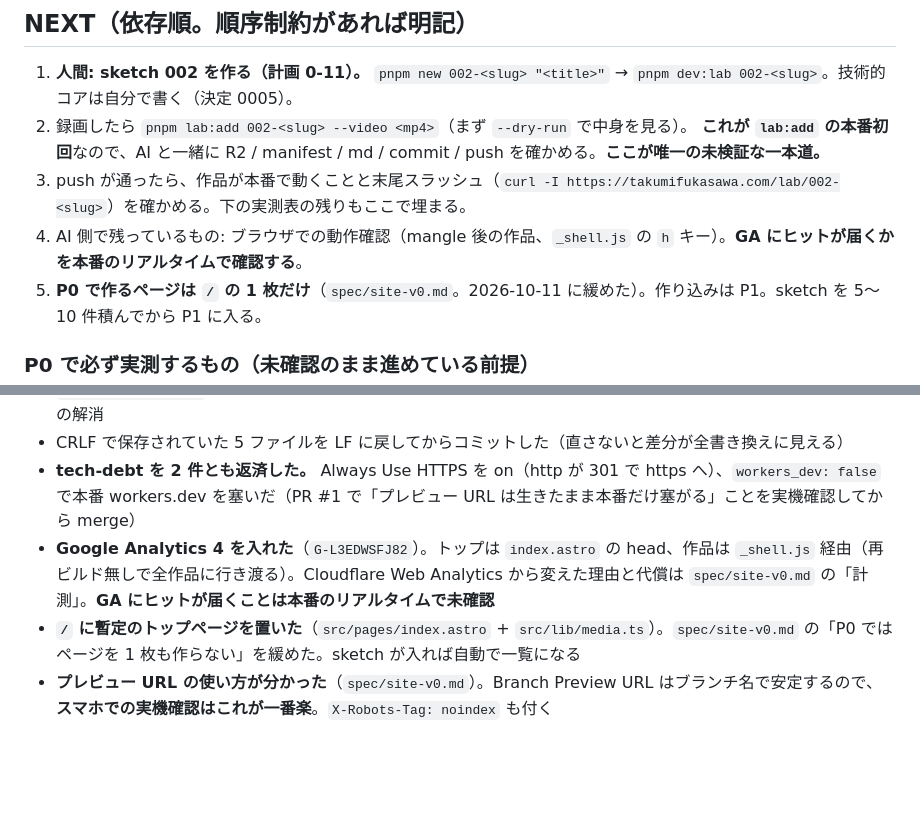
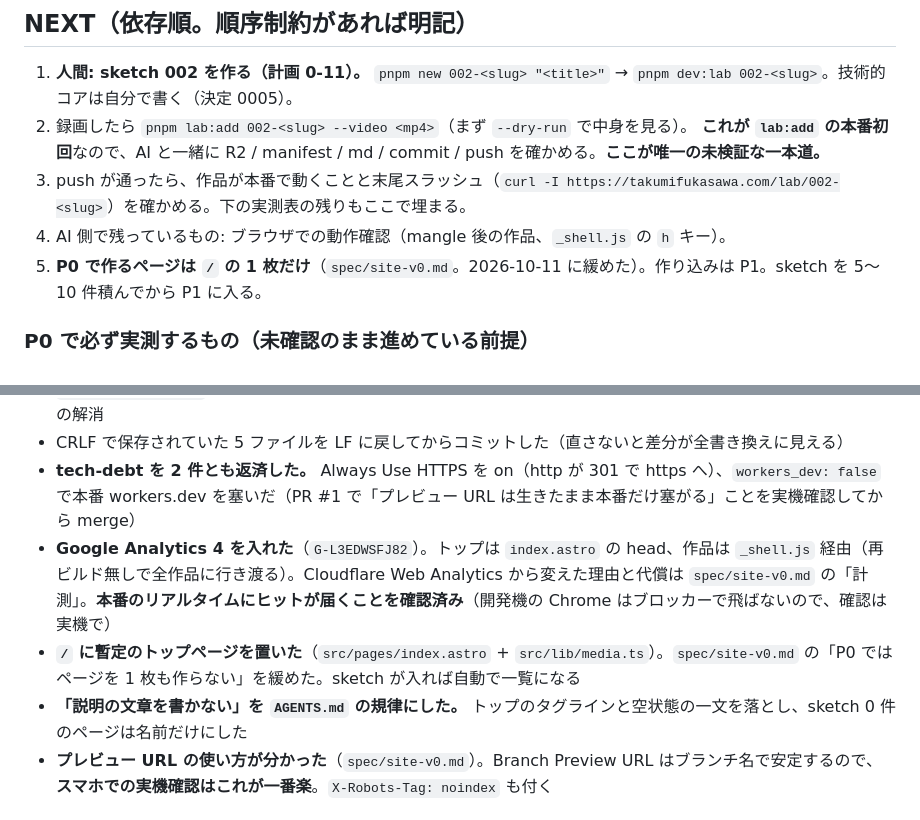
Before and after one commit to takumifukasawa/takumifukasawa.com, a Markdown page: docs/handoff.md, 2 parts joined by grey strips. Rendered like a GitHub page; blank space fills up the shorter version.

```diff
--- a/docs/handoff.md
+++ b/docs/handoff.md
@@ -50,7 +50,7 @@ cp .env.example .env                    # R2 のトークンをパスワード
 2. 録画したら `pnpm lab:add 002-<slug> --video <mp4>`（まず `--dry-run` で中身を見る）。
    **これが `lab:add` の本番初回**なので、AI と一緒に R2 / manifest / md / commit / push を確かめる。**ここが唯一の未検証な一本道。**
 3. push が通ったら、作品が本番で動くことと末尾スラッシュ（`curl -I https://takumifukasawa.com/lab/002-<slug>`）を確かめる。下の実測表の残りもここで埋まる。
-4. AI 側で残っているもの: ブラウザでの動作確認（mangle 後の作品、`_shell.js` の `h` キー）。**GA にヒットが届くかを本番のリアルタイムで確認する**。
+4. AI 側で残っているもの: ブラウザでの動作確認（mangle 後の作品、`_shell.js` の `h` キー）。
 5. **P0 で作るページは `/` の 1 枚だけ**（`spec/site-v0.md`。2026-10-11 に緩めた）。作り込みは P1。sketch を 5〜10 件積んでから P1 に入る。
 
 ### P0 で必ず実測するもの（未確認のまま進めている前提）
@@ -76,8 +76,9 @@ cp .env.example .env                    # R2 のトークンをパスワード
 - **`takumifukasawa.com` が応答するようになった。** 旧 A レコードを消してから向き先が無く NXDOMAIN だった状態の解消
 - CRLF で保存されていた 5 ファイルを LF に戻してからコミットした（直さないと差分が全書き換えに見える）
 - **tech-debt を 2 件とも返済した。** Always Use HTTPS を on（http が 301 で https へ）、`workers_dev: false` で本番 workers.dev を塞いだ（PR #1 で「プレビュー URL は生きたまま本番だけ塞がる」ことを実機確認してから merge）
-- **Google Analytics 4 を入れた**（`G-L3EDWSFJ82`）。トップは `index.astro` の head、作品は `_shell.js` 経由（再ビルド無しで全作品に行き渡る）。Cloudflare Web Analytics から変えた理由と代償は `spec/site-v0.md` の「計測」。**GA にヒットが届くことは本番のリアルタイムで未確認**
+- **Google Analytics 4 を入れた**（`G-L3EDWSFJ82`）。トップは `index.astro` の head、作品は `_shell.js` 経由（再ビルド無しで全作品に行き渡る）。Cloudflare Web Analytics から変えた理由と代償は `spec/site-v0.md` の「計測」。**本番のリアルタイムにヒットが届くことを確認済み**（開発機の Chrome はブロッカーで飛ばないので、確認は実機で）
 - **`/` に暫定のトップページを置いた**（`src/pages/index.astro` + `src/lib/media.ts`）。`spec/site-v0.md` の「P0 ではページを 1 枚も作らない」を緩めた。sketch が入れば自動で一覧になる
+- **「説明の文章を書かない」を `AGENTS.md` の規律にした。** トップのタグラインと空状態の一文を落とし、sketch 0 件のページは名前だけにした
 - **プレビュー URL の使い方が分かった**（`spec/site-v0.md`）。Branch Preview URL はブランチ名で安定するので、**スマホでの実機確認はこれが一番楽**。`X-Robots-Tag: noindex` も付く
 
 ### 2026-10-08 の 2 回目のセッションで直したもの
```
Also changed, not shown: docs/spec/site-v0.md (+3 -3 lines).
